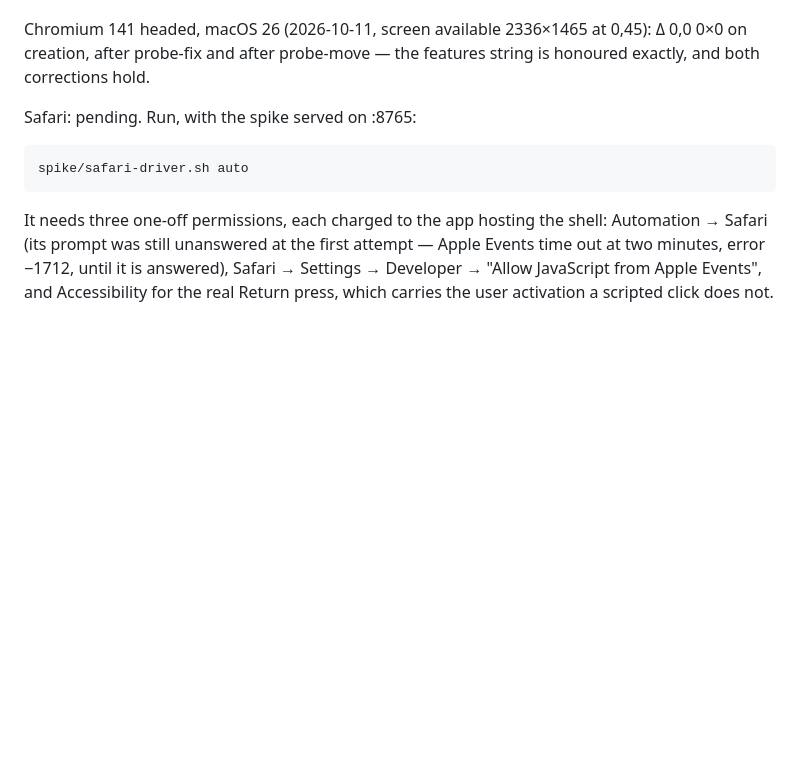
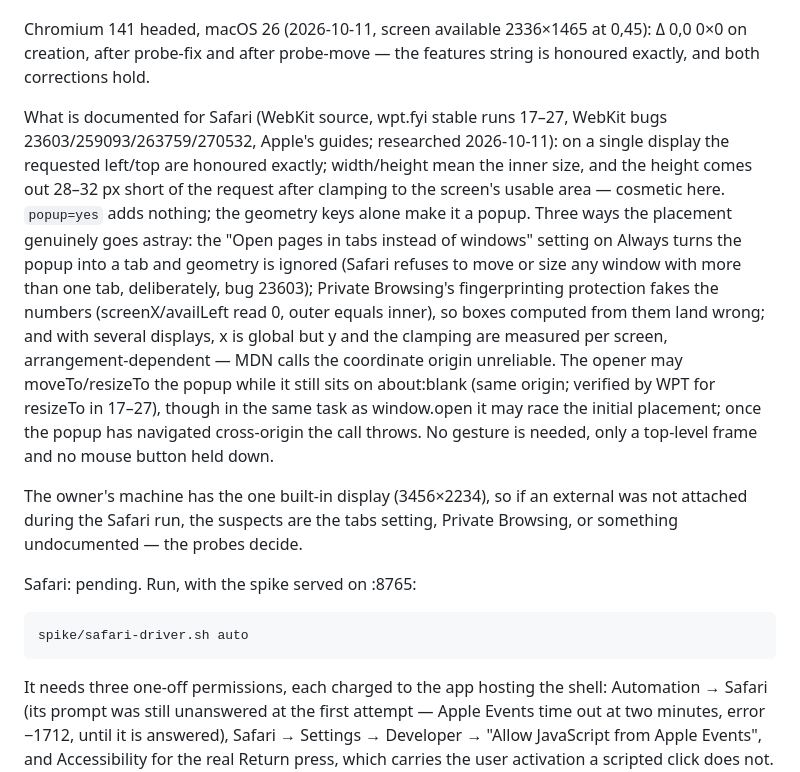
Before and after one commit to parantaja-fi/openslots-caldav-appointments, a Markdown page: spike/RESULTS.md, the part around the change. Drawn GitHub-style; blank space fills up the shorter version.

Commit message:
Spike: what is documented of Safari's popup geometry
Single display: left/top honoured exactly; width/height mean the inner
size, height lands 28-32 px short. The genuine failure modes: the tabs
setting on Always (a tab, geometry ignored), Private Browsing's faked
geometry, and several displays (y and clamping are per screen). The
opener may correct the popup while it is still about:blank, though in
window.open's own task that may race the initial placement. From the
WebKit source, wpt.fyi stable runs and WebKit bugs, 2026-10-11.

Co-Authored-By: Claude Fable 5 <noreply@anthropic.com>

```diff
--- a/spike/RESULTS.md
+++ b/spike/RESULTS.md
@@ -186,6 +186,32 @@ Chromium 141 headed, macOS 26 (2026-10-11, screen available 2336×1465 at
 0,45): Δ 0,0 0×0 on creation, after probe-fix and after probe-move — the
 features string is honoured exactly, and both corrections hold.
 
+What is documented for Safari (WebKit source, wpt.fyi stable runs
+17–27, WebKit bugs 23603/259093/263759/270532, Apple's guides;
+researched 2026-10-11): on a single display the requested left/top are
+honoured exactly; width/height mean the inner size, and the height
+comes out 28–32 px short of the request after clamping to the screen's
+usable area — cosmetic here. `popup=yes` adds nothing; the geometry
+keys alone make it a popup. Three ways the placement genuinely goes
+astray: the "Open pages in tabs instead of windows" setting on Always
+turns the popup into a tab and geometry is ignored (Safari refuses to
+move or size any window with more than one tab, deliberately, bug
+23603); Private Browsing's fingerprinting protection fakes the numbers
+(screenX/availLeft read 0, outer equals inner), so boxes computed from
+them land wrong; and with several displays, x is global but y and the
+clamping are measured per screen, arrangement-dependent — MDN calls the
+coordinate origin unreliable. The opener may moveTo/resizeTo the popup
+while it still sits on about:blank (same origin; verified by WPT for
+resizeTo in 17–27), though in the same task as window.open it may race
+the initial placement; once the popup has navigated cross-origin the
+call throws. No gesture is needed, only a top-level frame and no mouse
+button held down.
+
+The owner's machine has the one built-in display (3456×2234), so if an
+external was not attached during the Safari run, the suspects are the
+tabs setting, Private Browsing, or something undocumented — the probes
+decide.
+
 Safari: pending. Run, with the spike served on :8765:
 
     spike/safari-driver.sh auto
```
